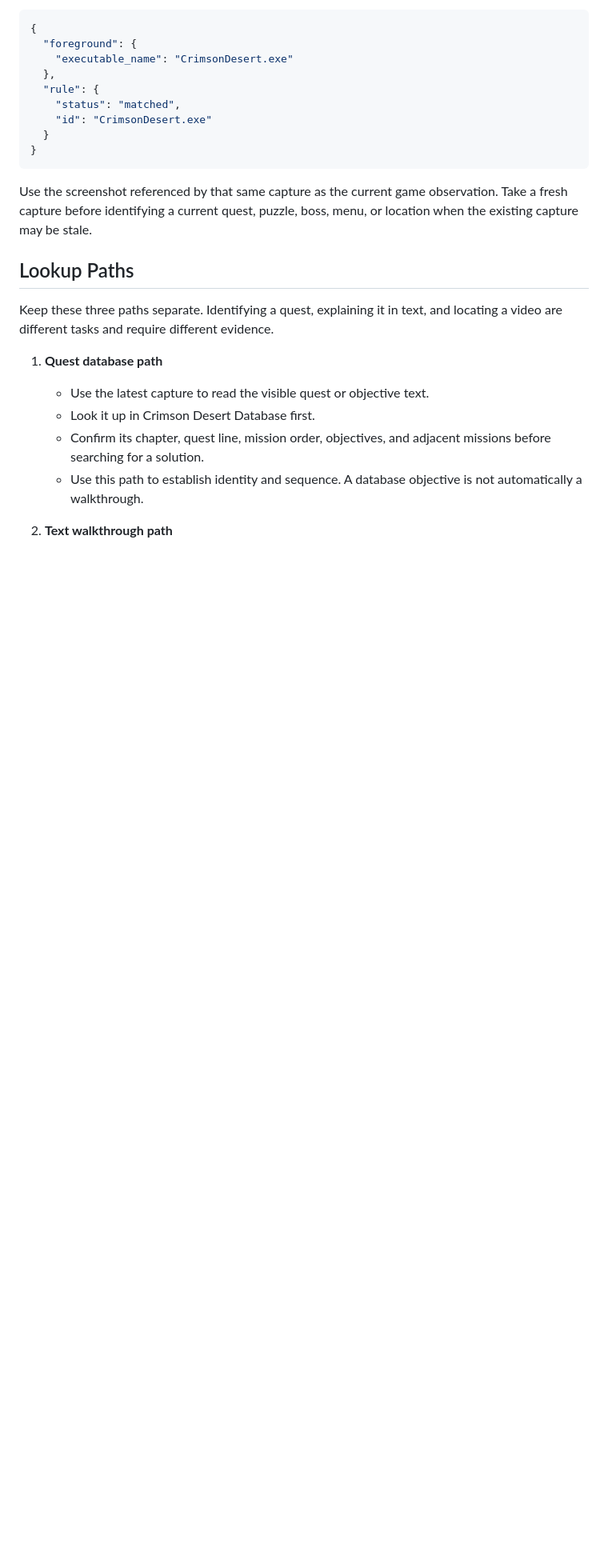
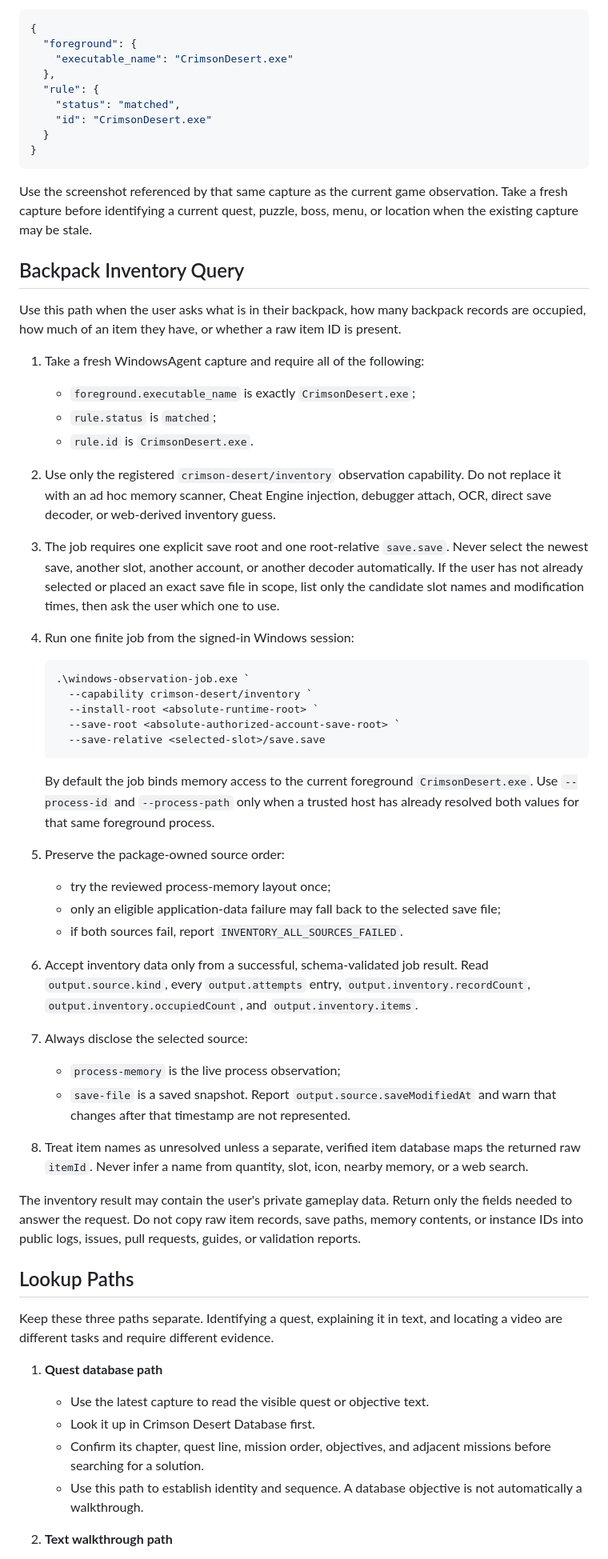
Before and after one commit to qoli/WindowsAgent, a Markdown page: Rules/CrimsonDesert.exe/AGENTS.md, the part around one of its changes. Shown at 80% size. Rendered like a GitHub page; blank space fills up the shorter version.

Commit message:
docs: add Crimson inventory query guidance

````diff
--- a/Rules/CrimsonDesert.exe/AGENTS.md
+++ b/Rules/CrimsonDesert.exe/AGENTS.md
@@ -24,6 +27,60 @@ Apply this rule only when the latest WindowsAgent capture JSON reports:
 Use the screenshot referenced by that same capture as the current game
 observation. Take a fresh capture before identifying a current quest, puzzle,
 boss, menu, or location when the existing capture may be stale.
+
+## Backpack Inventory Query
+
+Use this path when the user asks what is in their backpack, how many backpack
+records are occupied, how much of an item they have, or whether a raw item ID
+is present.
+
+1. Take a fresh WindowsAgent capture and require all of the following:
+   - `foreground.executable_name` is exactly `CrimsonDesert.exe`;
+   - `rule.status` is `matched`;
+   - `rule.id` is `CrimsonDesert.exe`.
+2. Use only the registered `crimson-desert/inventory` observation capability.
+   Do not replace it with an ad hoc memory scanner, Cheat Engine injection,
+   debugger attach, OCR, direct save decoder, or web-derived inventory guess.
+3. The job requires one explicit save root and one root-relative `save.save`.
+   Never select the newest save, another slot, another account, or another
+   decoder automatically. If the user has not already selected or placed an
+   exact save file in scope, list only the candidate slot names and modification
+   times, then ask the user which one to use.
+4. Run one finite job from the signed-in Windows session:
+
+   ```powershell
+   .\windows-observation-job.exe `
+     --capability crimson-desert/inventory `
+     --install-root <absolute-runtime-root> `
+     --save-root <absolute-authorized-account-save-root> `
+     --save-relative <selected-slot>/save.save
+   ```
+
+   By default the job binds memory access to the current foreground
+   `CrimsonDesert.exe`. Use `--process-id` and `--process-path` only when a
+   trusted host has already resolved both values for that same foreground
+   process.
+5. Preserve the package-owned source order:
+   - try the reviewed process-memory layout once;
+   - only an eligible application-data failure may fall back to the selected
+     save file;
+   - if both sources fail, report `INVENTORY_ALL_SOURCES_FAILED`.
+6. Accept inventory data only from a successful, schema-validated job result.
+   Read `output.source.kind`, every `output.attempts` entry,
+   `output.inventory.recordCount`, `output.inventory.occupiedCount`, and
+   `output.inventory.items`.
+7. Always disclose the selected source:
+   - `process-memory` is the live process observation;
+   - `save-file` is a saved snapshot. Report `output.source.saveModifiedAt`
+     and warn that changes after that timestamp are not represented.
+8. Treat item names as unresolved unless a separate, verified item database
+   maps the returned raw `itemId`. Never infer a name from quantity, slot, icon,
+   nearby memory, or a web search.
+
+The inventory result may contain the user's private gameplay data. Return only
+the fields needed to answer the request. Do not copy raw item records, save
+paths, memory contents, or instance IDs into public logs, issues, pull requests,
+guides, or validation reports.
 
 ## Lookup Paths
 
````
Also changed, not shown: other parts of Rules/CrimsonDesert.exe/AGENTS.md (+8 -5 lines).
